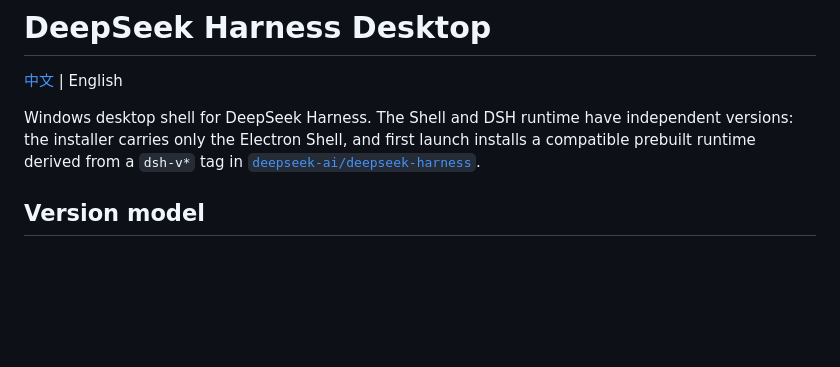
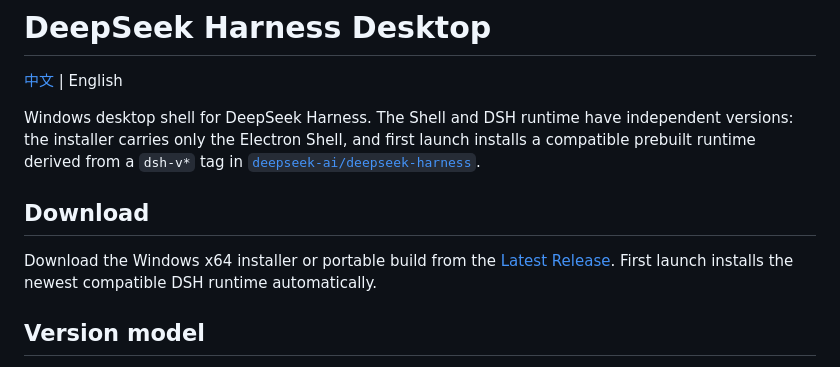
Before and after one commit to ToxicantX/deepseek-harness-desktop, a Markdown page: README.en.md, the part around the change. Drawn GitHub-style; blank space fills up the shorter version.

Commit message:
docs: link latest desktop release

```diff
--- a/README.en.md
+++ b/README.en.md
@@ -3,6 +3,10 @@
 [中文](README.md) | English
 
 Windows desktop shell for DeepSeek Harness. The Shell and DSH runtime have independent versions: the installer carries only the Electron Shell, and first launch installs a compatible prebuilt runtime derived from a `dsh-v*` tag in [`deepseek-ai/deepseek-harness`](https://github.com/deepseek-ai/deepseek-harness).
+
+## Download
+
+Download the Windows x64 installer or portable build from the [Latest Release](https://github.com/ToxicantX/deepseek-harness-desktop/releases/latest). First launch installs the newest compatible DSH runtime automatically.
 
 ## Version model
 
```
Also changed, not shown: README.md (+4 -0 lines).
